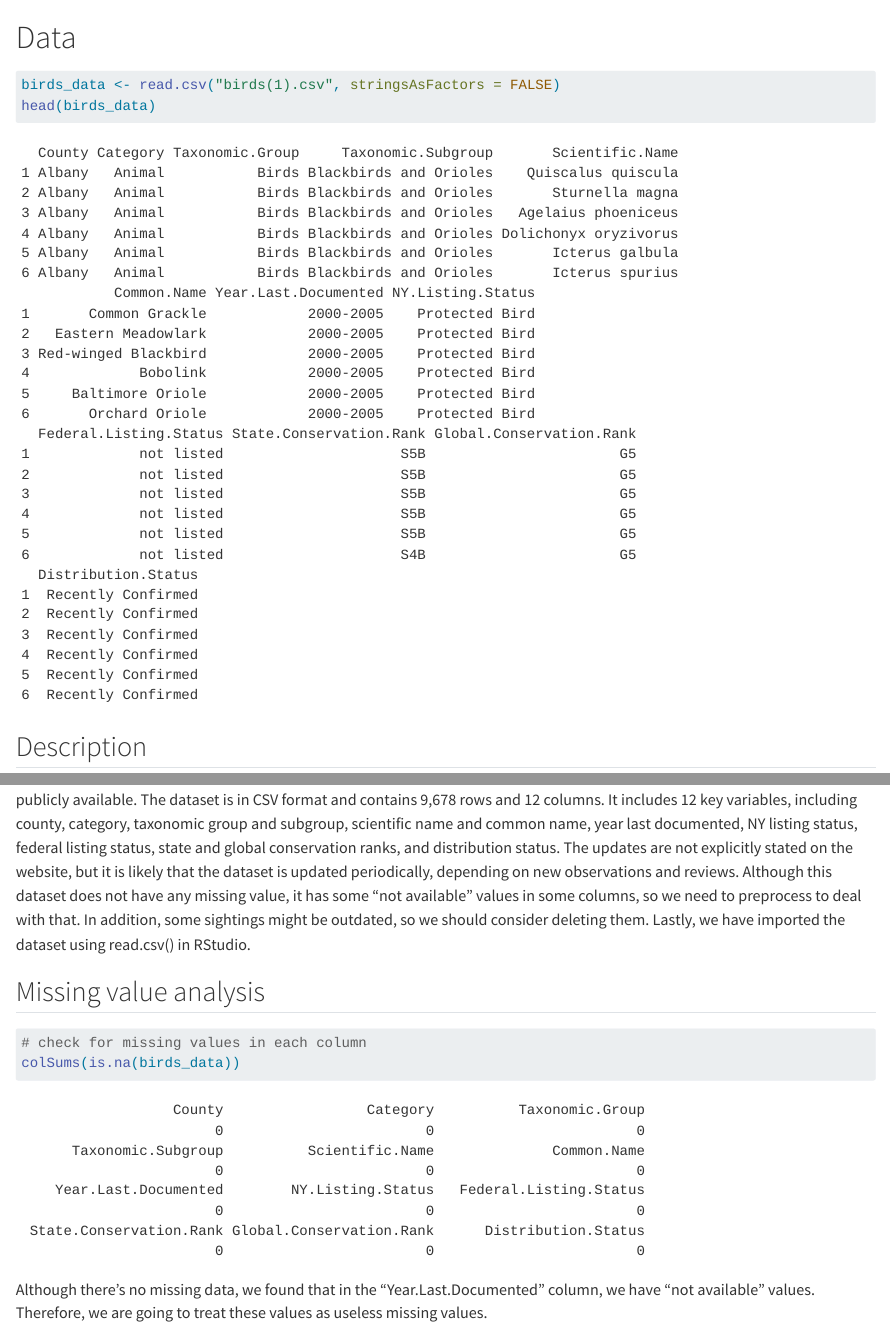
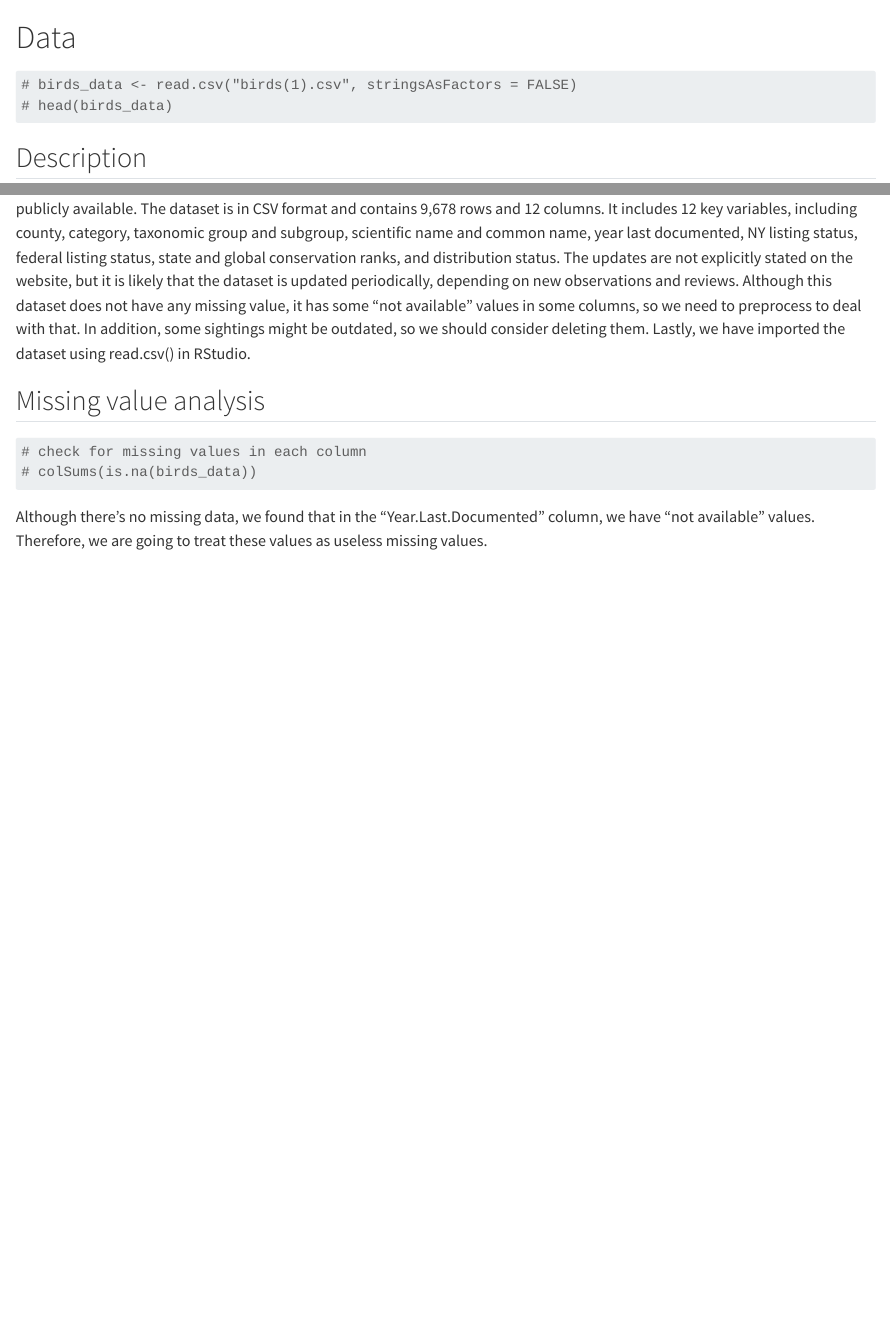
Before and after one commit to tracymao906/The_Birds_Story, a Quarto document (data.qmd): the page in a window 1100 px wide, from its top, and a second part further down, joined at a grey line. Rendered offline with R 4.5, knitr and Pandoc in place of Quarto, with nearby package versions; some code elsewhere in the file could not run offline; long lines of code are wrapped.

Commit message:
Updata data

````diff
--- a/data.qmd
+++ b/data.qmd
@@ -1,7 +1,7 @@
 # Data
 ```{r}
-birds_data <- read.csv("birds(1).csv", stringsAsFactors = FALSE)
-head(birds_data)
+# birds_data <- read.csv("birds(1).csv", stringsAsFactors = FALSE)
+# head(birds_data)
 ```
 ## Description
 We are using a bird sightings of New York state dataset originating from eBird.org, a platform collecting bird observation data submitted by citizen scientists, birdwatchers, and researchers. Providing details about bird species, locations, and specific and detailed characteristics. The website also states clearly that the data is curated and reviewed for accuracy before being made publicly available. The dataset is in CSV format and contains 9,678 rows and 12 columns. It includes 12 key variables, including county, category, taxonomic group and subgroup, scientific name and common name, year last documented, NY listing status, federal listing status, state and global conservation ranks, and distribution status. The updates are not explicitly stated on the website, but it is likely that the dataset is updated periodically, depending on new observations and reviews. Although this dataset does not have any missing value, it has some “not available” values in some columns, so we need to preprocess to deal with that. In addition, some sightings might be outdated, so we should consider deleting them. Lastly, we have imported the dataset using read.csv() in RStudio.
@@ -9,7 +9,7 @@ We are using a bird sightings of New York state dataset originating from eBird.o
 ## Missing value analysis
 ```{r}
 # check for missing values in each column
-colSums(is.na(birds_data))
+# colSums(is.na(birds_data))
 ```
 Although there's no missing data, we found that in the "Year.Last.Documented" column, we have "not available" values. Therefore, we are going to treat these values as useless missing values.
 ```{r}
````
Also changed, not shown: docs/search.json, 4 other files.
